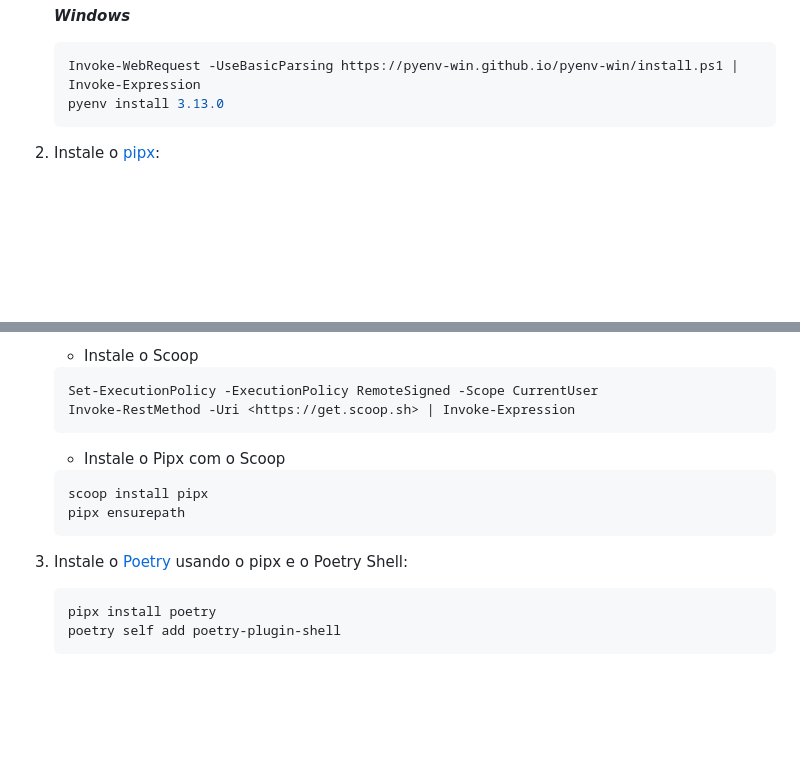
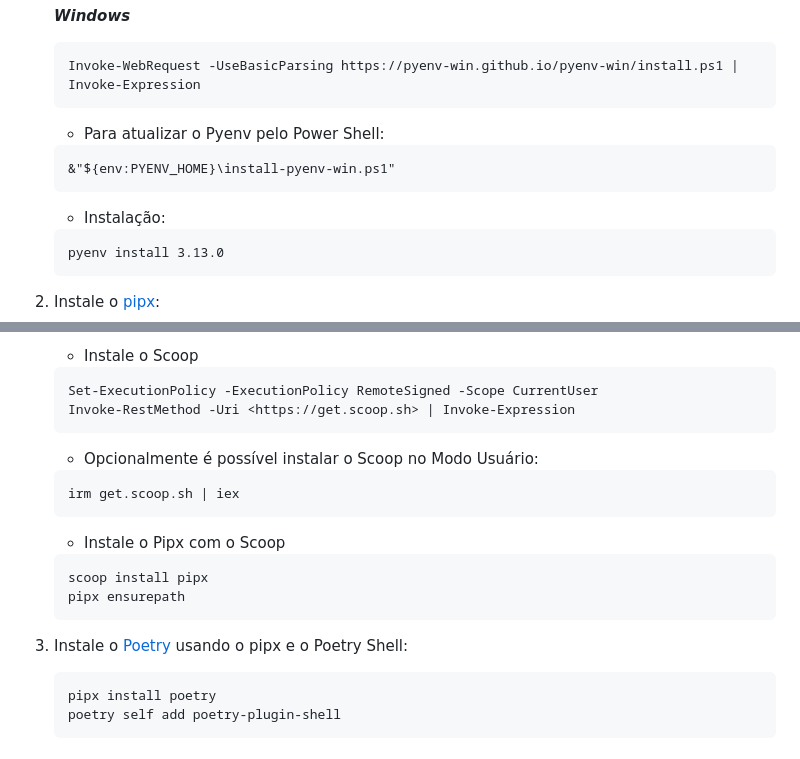
Before and after one commit to bentoluizv/projeto_aplicado_foodtruck, a Markdown page: README.md, 2 parts joined by grey strips. Drawn GitHub-style; blank space fills up the shorter version.

Commit message:
Read me instalacao windows (#14)
Co-authored-by: Bento Luiz <bentoluizv@gmail.com>

````diff
--- a/README.md
+++ b/README.md
@@ -43,6 +43,13 @@ O Projeto Aplicado é desenvolvido pelos alunos da quarta fase do curso de Anál
 
     ```powershell
     Invoke-WebRequest -UseBasicParsing https://pyenv-win.github.io/pyenv-win/install.ps1 | Invoke-Expression
+    ```
+    - Para atualizar o Pyenv pelo  Power Shell:
+    ```
+    &"${env:PYENV_HOME}\install-pyenv-win.ps1"
+    ```
+     - Instalação:
+    ```
     pyenv install 3.13.0
     ```
 
@@ -64,6 +71,10 @@ O Projeto Aplicado é desenvolvido pelos alunos da quarta fase do curso de Anál
     Set-ExecutionPolicy -ExecutionPolicy RemoteSigned -Scope CurrentUser
     Invoke-RestMethod -Uri <https://get.scoop.sh> | Invoke-Expression
     ```
+    - Opcionalmente é possível instalar o Scoop no Modo Usuário:
+    ```
+    irm get.scoop.sh | iex
+    ```
 
     - Instale o Pipx com o Scoop
 
@@ -72,7 +83,7 @@ O Projeto Aplicado é desenvolvido pelos alunos da quarta fase do curso de Anál
     pipx ensurepath
     ```
 
-3. Instale o [Poetry](https://python-poetry.org/docs/#installation) usando o pipx e o Poetry Shell:
+4. Instale o [Poetry](https://python-poetry.org/docs/#installation) usando o pipx e o Poetry Shell:
 
     ```sh
     pipx install poetry
````
